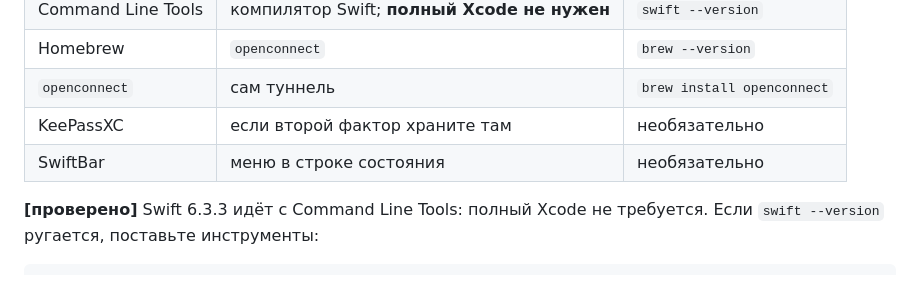
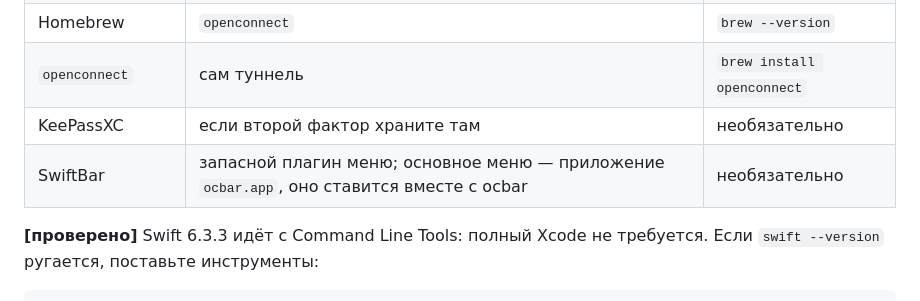
Before and after one commit to ValeraGin/ocbar, a Markdown page: INSTALL.md, the part around the change. GitHub-like rendering.

Commit message:
docs: меню — приложение, SwiftBar запасной; врезка UPD в требования

```diff
--- a/INSTALL.md
+++ b/INSTALL.md
@@ -21,7 +21,7 @@
 | Homebrew | `openconnect` | `brew --version` |
 | `openconnect` | сам туннель | `brew install openconnect` |
 | KeePassXC | если второй фактор храните там | необязательно |
-| SwiftBar | меню в строке состояния | необязательно |
+| SwiftBar | запасной плагин меню; основное меню — приложение `ocbar.app`, оно ставится вместе с ocbar | необязательно |
 
 **[проверено]** Swift 6.3.3 идёт с Command Line Tools: полный Xcode не
 требуется. Если `swift --version` ругается, поставьте инструменты:
```
